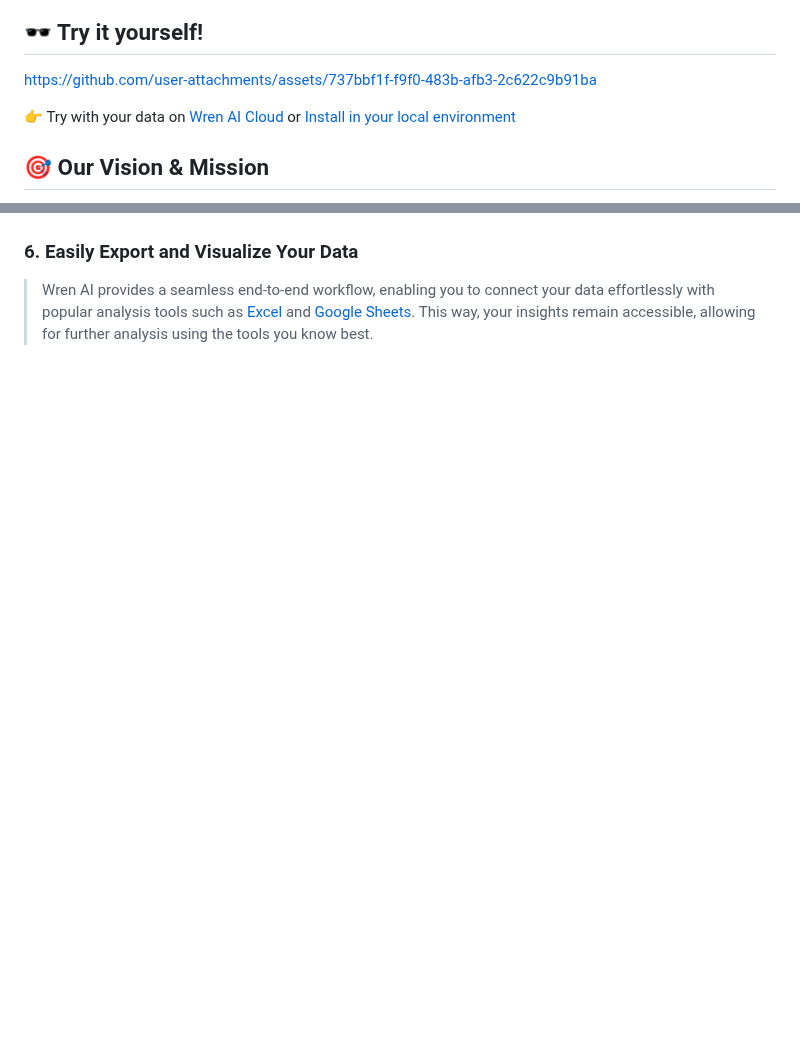
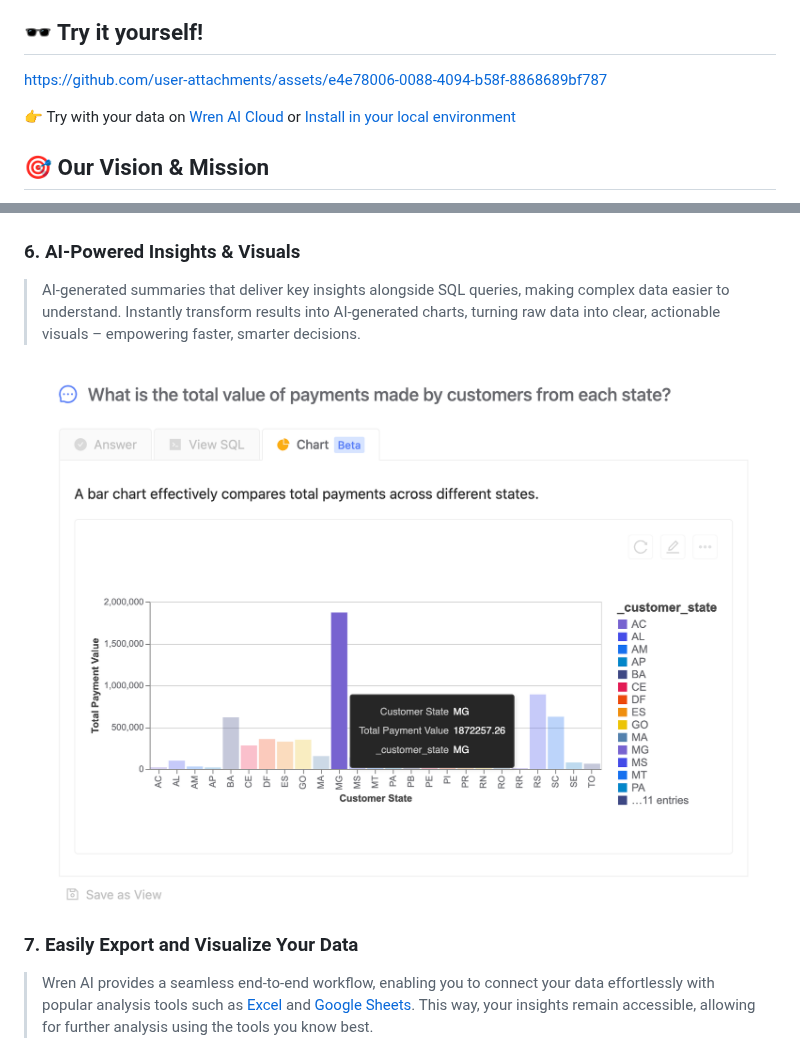
Before and after one commit to Canner/WrenAI, a Markdown page: README.md, 2 parts joined by grey strips. Drawn GitHub-style; pictures changed too: misc/wren-visual.png (added); blank space fills up the shorter version.

Commit message:
Update Readme and Intro (#1042)

```diff
--- a/README.md
+++ b/README.md
@@ -36,7 +36,7 @@
 
 ## 🕶 Try it yourself!
 
-https://github.com/user-attachments/assets/737bbf1f-f9f0-483b-afb3-2c622c9b91ba
+https://github.com/user-attachments/assets/e4e78006-0088-4094-b58f-8868689bf787
 
 👉 Try with your data on [Wren AI Cloud](https://getwren.ai/?utm_source=github&utm_medium=content&utm_campaign=readme) or [Install in your local environment](https://docs.getwren.ai/oss/installation/?utm_source=github&utm_medium=content&utm_campaign=readme)
 
@@ -89,7 +89,15 @@ Wren AI’s mission is to democratize data by bringing AI agents with SQL abilit
   <img src="./misc/wren-insight.png" style="max-width: 700px"/>
 </p>
 
-### 6. Easily Export and Visualize Your Data
+### 6. AI-Powered Insights & Visuals
+
+> AI-generated summaries that deliver key insights alongside SQL queries, making complex data easier to understand. Instantly transform results into AI-generated charts, turning raw data into clear, actionable visuals – empowering faster, smarter decisions.
+
+<p align="center">
+  <img src="./misc/wren-visual.png" style="max-width: 700px"/>
+</p>
+
+### 7. Easily Export and Visualize Your Data
 
 > Wren AI provides a seamless end-to-end workflow, enabling you to connect your data effortlessly with popular analysis tools such as [Excel](https://docs.getwren.ai/oss/guide/integrations/excel-add-in/?utm_source=github&utm_medium=content&utm_campaign=readme) and [Google Sheets](https://docs.getwren.ai/oss/guide/integrations/google-add-on/?utm_source=github&utm_medium=content&utm_campaign=readme). This way, your insights remain accessible, allowing for further analysis using the tools you know best.
 
```
